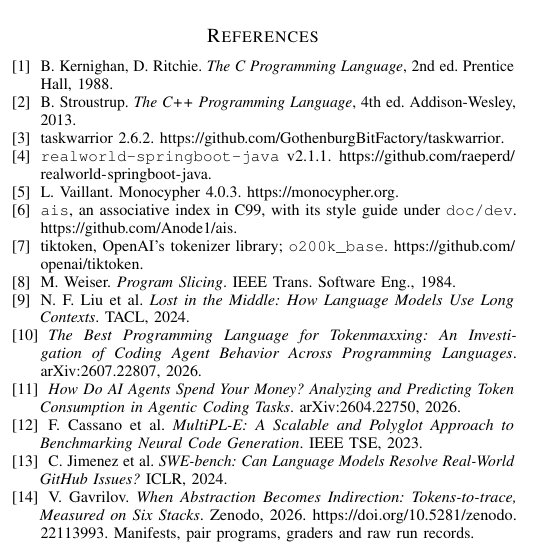
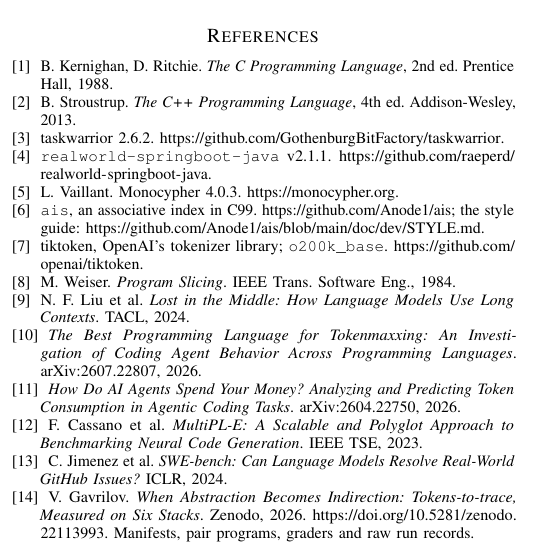
Before and after one commit to Anode1/articles, a LaTeX paper (MISRA_C_vs_CPP/ieee_software.tex): part of one column of page 4 of 4, cut so that both start at the same text. Compiled offline with pdfLaTeX.

Commit message:
the ais reference links the style guide page itself
Co-Authored-By: Claude Fable 5 <noreply@anthropic.com>
Claude-Session: https://claude.ai/code/session_01KjQAMzFo7Nnx8HLzbTzuYs

```diff
--- a/MISRA_C_vs_CPP/ieee_software.tex
+++ b/MISRA_C_vs_CPP/ieee_software.tex
@@ -407,8 +407,9 @@
 \url{https://github.com/raeperd/realworld-springboot-java}.
 \bibitem{monocypher} L.~Vaillant. Monocypher 4.0.3.
 \url{https://monocypher.org}.
-\bibitem{ais} \texttt{ais}, an associative index in C99, with its style
-guide under \texttt{doc/dev}. \url{https://github.com/Anode1/ais}.
+\bibitem{ais} \texttt{ais}, an associative index in C99.
+\url{https://github.com/Anode1/ais}; the style guide:
+\url{https://github.com/Anode1/ais/blob/main/doc/dev/STYLE.md}.
 \bibitem{tiktoken} tiktoken, OpenAI's tokenizer library;
 \texttt{o200k\_base}. \url{https://github.com/openai/tiktoken}.
 \bibitem{weiser} M.~Weiser. \emph{Program Slicing}. IEEE Trans.
```
Also changed, not shown: MISRA_C_vs_CPP/ieee_software.pdf.
